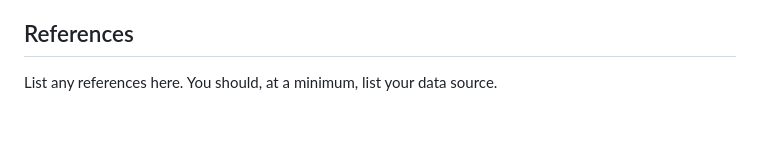
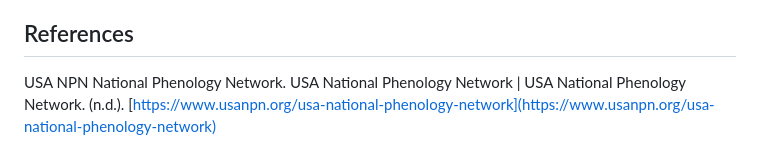
Before and after one commit to ES-1085/project-rat-bastards, a Markdown page: README.md, the part around the change. GitHub-like rendering; blank space fills up the shorter version.

Commit message:
Add reference

```diff
--- a/README.md
+++ b/README.md
@@ -30,5 +30,4 @@ Pesek, A 2023. Hurricane Phenology Data 2023, Unpublished raw data. November 8 2
 
 ## References
 
-List any references here. You should, at a minimum, list your data
-source.
+USA NPN National Phenology Network. USA National Phenology Network | USA National Phenology Network. (n.d.). [https://www.usanpn.org/usa-national-phenology-network](https://www.usanpn.org/usa-national-phenology-network)
```
